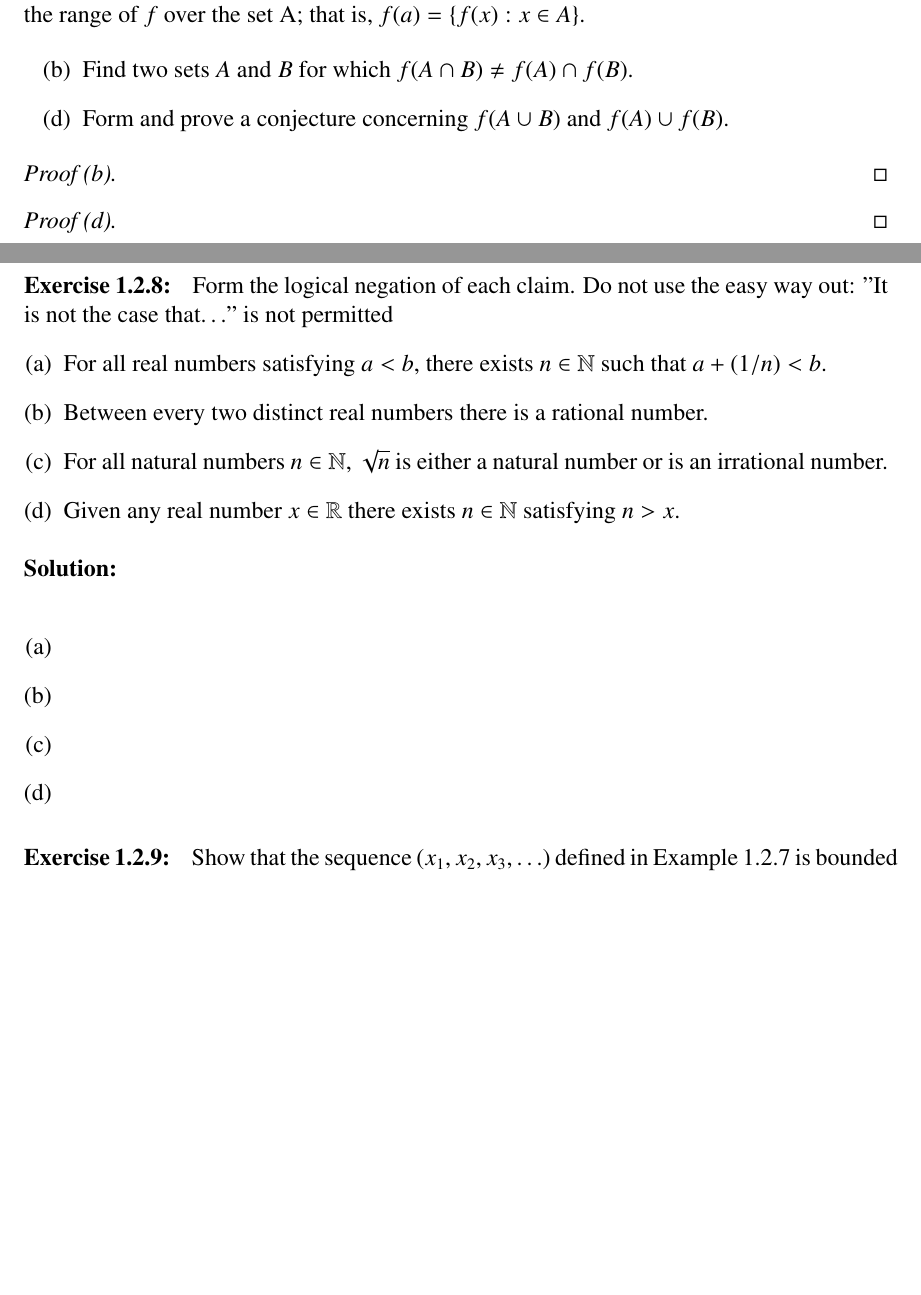
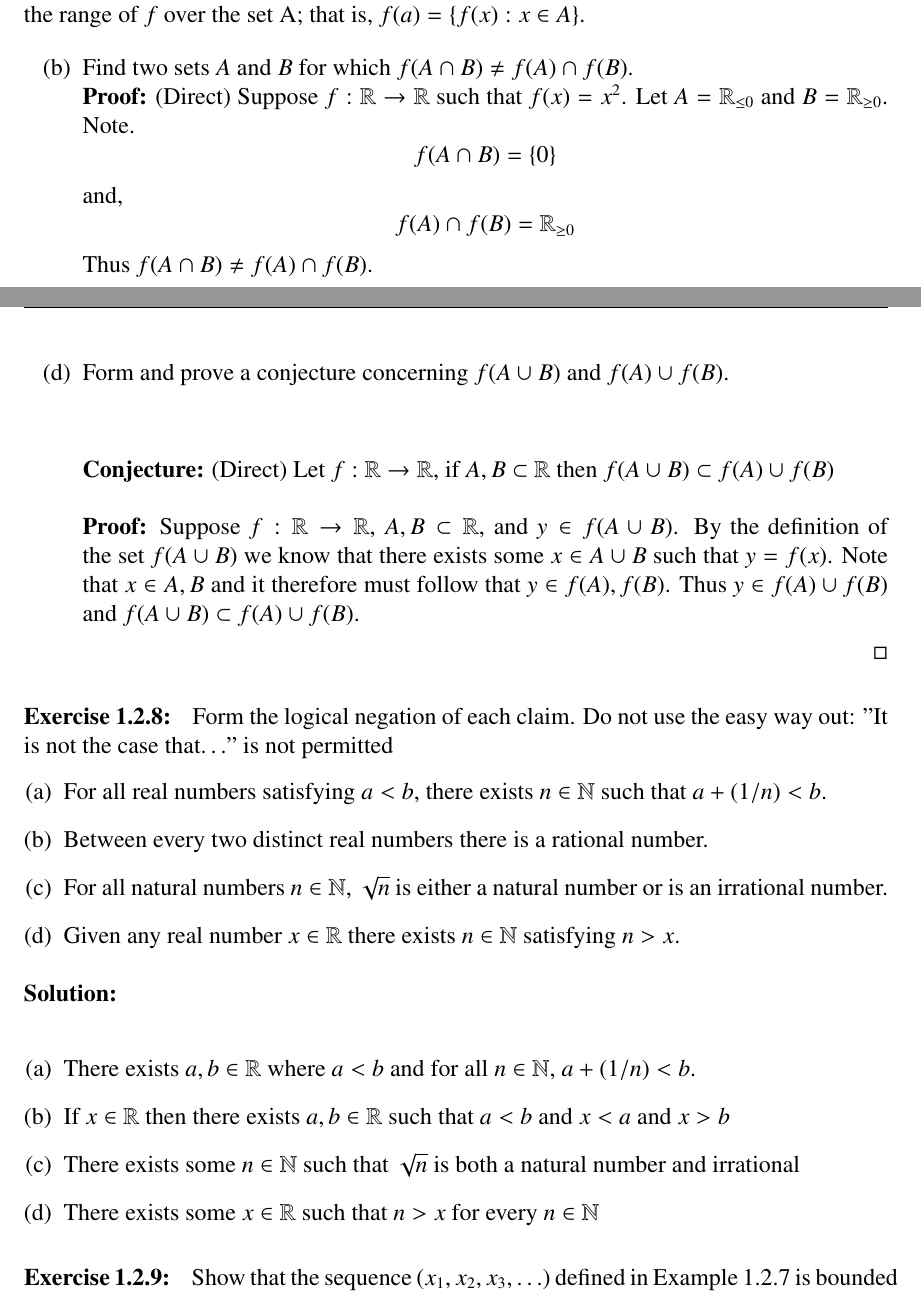
Before and after one commit to StefanoFochesatto/Homework-Fall-2020, a LaTeX document (Math F401_Real Analysis/HW#1.tex): two parts of pages 1 and 2 of 3, joined at a grey line, cut so that both start at the same text, the shorter picture padded with empty space. Compiled offline with pdfLaTeX.

Commit message:
daily push

```diff
--- a/Math F401_Real Analysis/HW#1.tex
+++ b/Math F401_Real Analysis/HW#1.tex
@@ -128,12 +140,39 @@ that is, $f(a)=\{f(x):x\in A\}$.
 \end{exercise}
 \begin{enumerate}
 \item[(b)] Find two sets $A$ and $B$ for which $f(A\cap B) \neq f(A)\cap f(B)$.
-\item[(d)] Form and prove a conjecture concerning $f(A\cup B)$ and $f(A)\cup f(B)$.
+\\
+\textbf{Proof:} (Direct) Suppose $f: \RR \to \RR$ such that $f(x) = x^2$. Let $A = \RR_{\leq 0}$ and $B = \RR_{\geq 0}$. Note.
+\begin{equation*}
+  f(A \cap B) = \{0\}
+\end{equation*}
+ and,
+ \begin{equation*}
+  f(A)\cap f(B) =  \RR_{\geq 0}
+ \end{equation*}
+ Thus  $f(A\cap B) \neq f(A)\cap f(B)$.
+
+\item[(d)] Form and prove a conjecture concerning $f(A\cup B)$ and $f(A)\cup f(B)$.\\\\
+
+\textbf{Conjecture:} (Direct) Let $f: \RR \to \RR$, if $A,B \subset \RR$ then $f(A\cup B) \subset f(A)\cup f(B)$\\\\
+\textbf{Proof:} Suppose  $f: \RR \to \RR$, $A,B \subset \RR$, and $y \in f(A\cup B)$. By the definition of the set $f(A\cup B)$
+we know that there exists some $x \in A\cup B$ such that $y = f(x)$. Note that $x \in A,B$ and it therefore must follow that $y \in f(A),f(B)$.
+Thus $y \in  f(A)\cup f(B) $ and $f(A\cup B) \subset f(A)\cup f(B)$.
+
+\qed
 \end{enumerate}
-\begin{proof}[Proof (b)]
-\end{proof}
-\begin{proof}[Proof (d)]
-\end{proof}
+
+
+
+
+
+
+
+
+
+
+
+
+
 
 \begin{exercise}{1.2.8}
 Form the logical negation of each claim. Do not use the easy way out: "It is not the case that$\ldots$"
@@ -148,10 +187,10 @@ irrational number.
 \end{exercise}
 \solution
 \begin{enumerate}[(a)]
-\item
-\item
-\item
-\item
+\item There exists $a,b \in \RR$ where $a<b$ and for all $n \in \Nats$, $a+(1/n)<b$.
+\item If $x \in \RR$ then there exists $a,b \in \RR$ such that $a<b$ and $x < a$ and $x > b$
+\item There exists some $n \in \Nats$ such that $\sqrt {n}$ is both a natural number and irrational
+\item There exists some $x \in \RR$ such that $n>x$ for every $n \in \Nats$
 \end{enumerate}
 
 \begin{exercise}{1.2.9} Show that the sequence $(x_1, x_2, x_3,\ldots)$ defined in Example
```
Also changed, not shown: Math F401_Real Analysis/HW#1.pdf, Math F401_Real Analysis/HW#1.tex (14 more changed lines), 4 other files.
